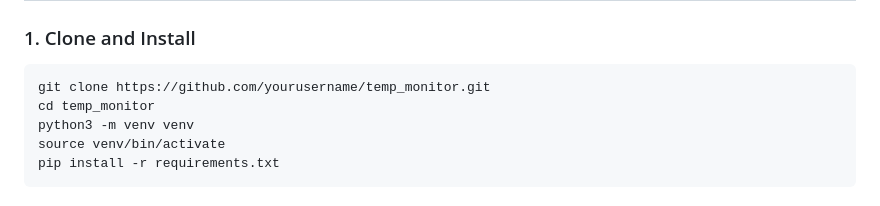
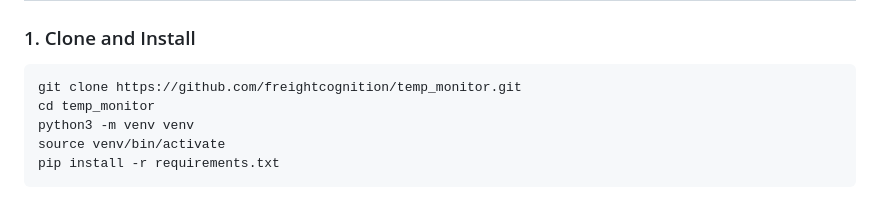
Before and after one commit to freightCognition/temp_monitor, a Markdown page: README.md, the part around the change. GitHub-like rendering.

Commit message:
fix: Update repository URL in README.md
- Changed the Git clone URL to point to the correct repository for the temp_monitor project.

````diff
--- a/README.md
+++ b/README.md
@@ -40,7 +40,7 @@ A lightweight environmental monitoring system for server rooms built on Raspberr
 ### 1. Clone and Install
 
 ```bash
-git clone https://github.com/yourusername/temp_monitor.git
+git clone https://github.com/freightcognition/temp_monitor.git
 cd temp_monitor
 python3 -m venv venv
 source venv/bin/activate
````
